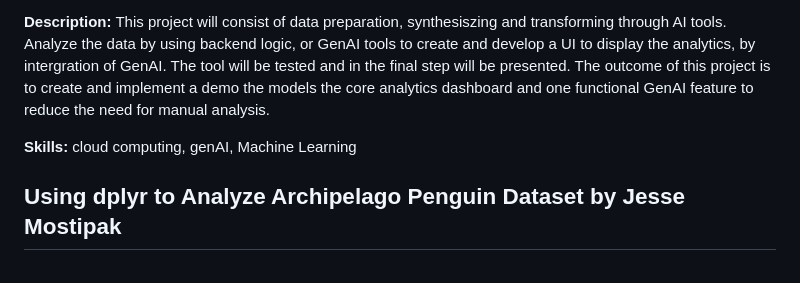
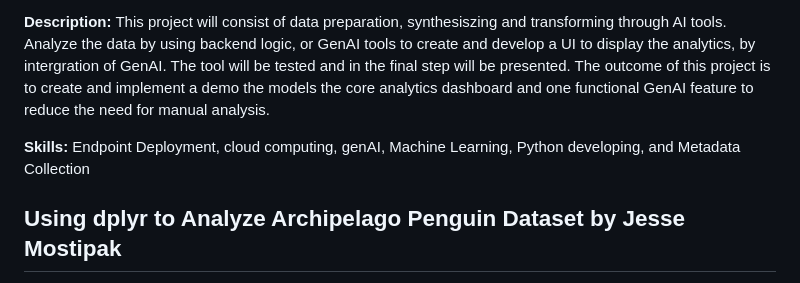
Before and after one commit to Aunestly/Aunestly.github.io, a Markdown page: README.md, the part around the change. Rendered like a GitHub page.

```diff
--- a/README.md
+++ b/README.md
@@ -44,7 +44,7 @@ Here, I will provide a quick overview of various data analytic projects or tutor
 
 **Description:** This project will consist of data preparation, synthesiszing and transforming through AI tools. Analyze the data by using backend logic, or GenAI tools to create and develop a UI to display the analytics, by intergration of GenAI. The tool will be tested and in the final step will be presented. The outcome of this project is to create and implement a demo the models the core analytics dashboard and one functional GenAI feature to reduce the need for manual analysis.
 
-**Skills:** cloud computing, genAI, Machine Learning
+**Skills:** Endpoint Deployment, cloud computing, genAI, Machine Learning, Python developing, and Metadata Collection
 
 ## Using dplyr to Analyze Archipelago Penguin Dataset by Jesse Mostipak
 **Code:** [`Using dplyr to Analyze Archipelago Penguin Dataset by Jesse Mostipak.ipynb`](https://github.com/Aunestly/aun-m_portfolio/blob/main/Using%20dplyr%20to%20Analyze%20Archipelago%20Penguin%20Dataset%20by%20Jesse%20Mostipak.ipynb)
```
